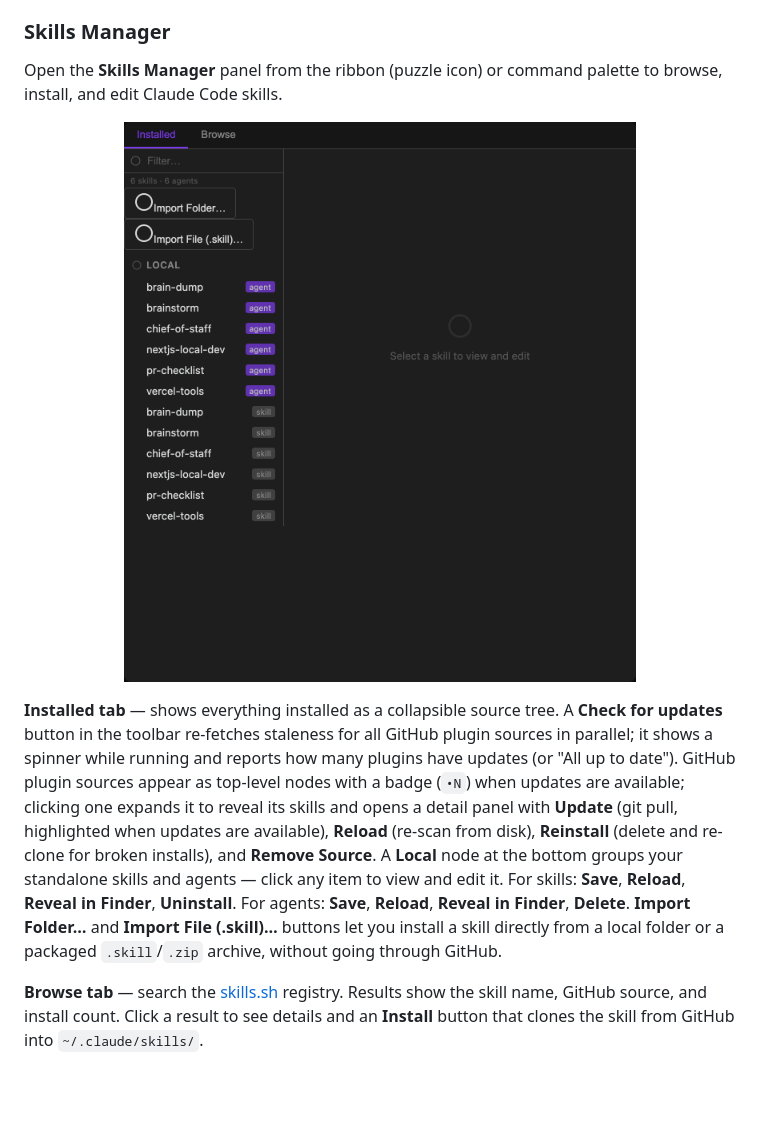
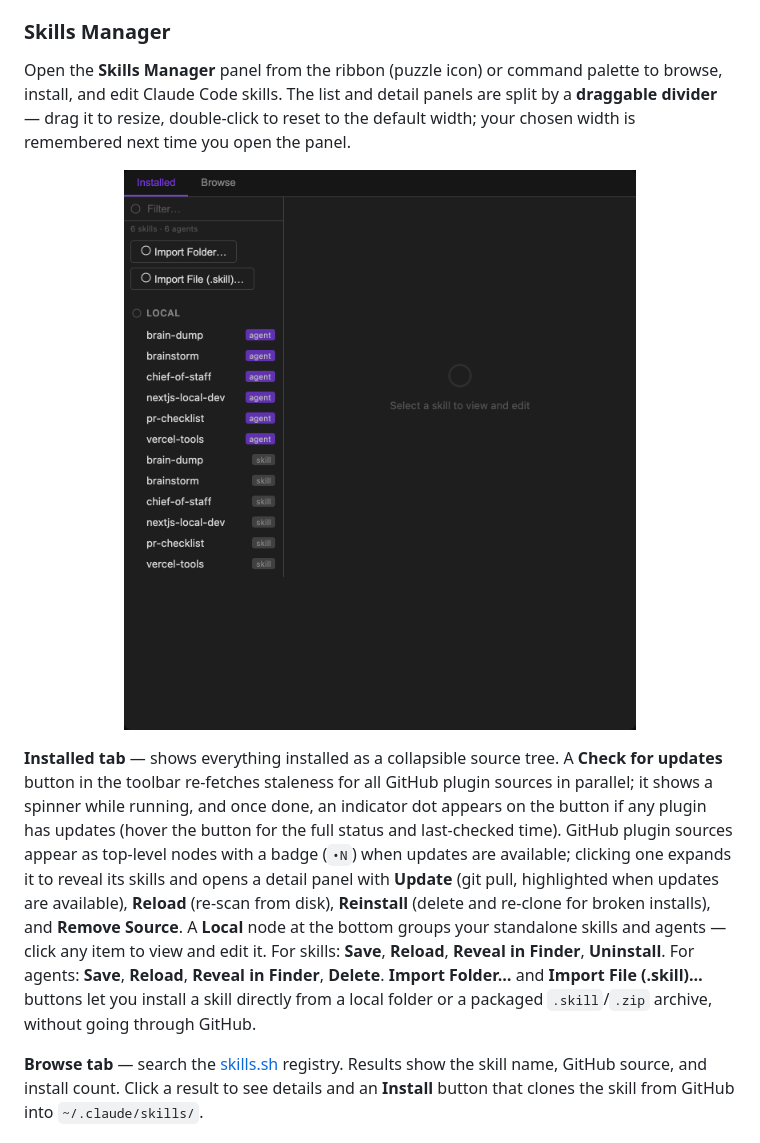
Before and after one commit to rbcodelabs/obsidian-claude-threads, a Markdown page: README.md, the part around the change. Drawn GitHub-style; pictures changed too: docs/screenshot-skills-manager.png; blank space fills up the shorter version.

```diff
--- a/README.md
+++ b/README.md
@@ -152,13 +152,13 @@ Type `/` in the input box to see built-in context commands and your installed Cl
 
 ### Skills Manager
 
-Open the **Skills Manager** panel from the ribbon (puzzle icon) or command palette to browse, install, and edit Claude Code skills.
+Open the **Skills Manager** panel from the ribbon (puzzle icon) or command palette to browse, install, and edit Claude Code skills. The list and detail panels are split by a **draggable divider** — drag it to resize, double-click to reset to the default width; your chosen width is remembered next time you open the panel.
 
 <p align="center">
   <img src="docs/screenshot-skills-manager.png" width="800" alt="Skills Manager: source tree on the left with skill/agent detail and editor on the right" />
 </p>
 
-**Installed tab** — shows everything installed as a collapsible source tree. A **Check for updates** button in the toolbar re-fetches staleness for all GitHub plugin sources in parallel; it shows a spinner while running and reports how many plugins have updates (or "All up to date"). GitHub plugin sources appear as top-level nodes with a badge (`•N`) when updates are available; clicking one expands it to reveal its skills and opens a detail panel with **Update** (git pull, highlighted when updates are available), **Reload** (re-scan from disk), **Reinstall** (delete and re-clone for broken installs), and **Remove Source**. A **Local** node at the bottom groups your standalone skills and agents — click any item to view and edit it. For skills: **Save**, **Reload**, **Reveal in Finder**, **Uninstall**. For agents: **Save**, **Reload**, **Reveal in Finder**, **Delete**. **Import Folder…** and **Import File (.skill)…** buttons let you install a skill directly from a local folder or a packaged `.skill`/`.zip` archive, without going through GitHub.
+**Installed tab** — shows everything installed as a collapsible source tree. A **Check for updates** button in the toolbar re-fetches staleness for all GitHub plugin sources in parallel; it shows a spinner while running, and once done, an indicator dot appears on the button if any plugin has updates (hover the button for the full status and last-checked time). GitHub plugin sources appear as top-level nodes with a badge (`•N`) when updates are available; clicking one expands it to reveal its skills and opens a detail panel with **Update** (git pull, highlighted when updates are available), **Reload** (re-scan from disk), **Reinstall** (delete and re-clone for broken installs), and **Remove Source**. A **Local** node at the bottom groups your standalone skills and agents — click any item to view and edit it. For skills: **Save**, **Reload**, **Reveal in Finder**, **Uninstall**. For agents: **Save**, **Reload**, **Reveal in Finder**, **Delete**. **Import Folder…** and **Import File (.skill)…** buttons let you install a skill directly from a local folder or a packaged `.skill`/`.zip` archive, without going through GitHub.
 
 **Browse tab** — search the [skills.sh](https://skills.sh) registry. Results show the skill name, GitHub source, and install count. Click a result to see details and an **Install** button that clones the skill from GitHub into `~/.claude/skills/`.
 
```
Also changed, not shown: docs/screenshot-status-line.png, 7 other files.
